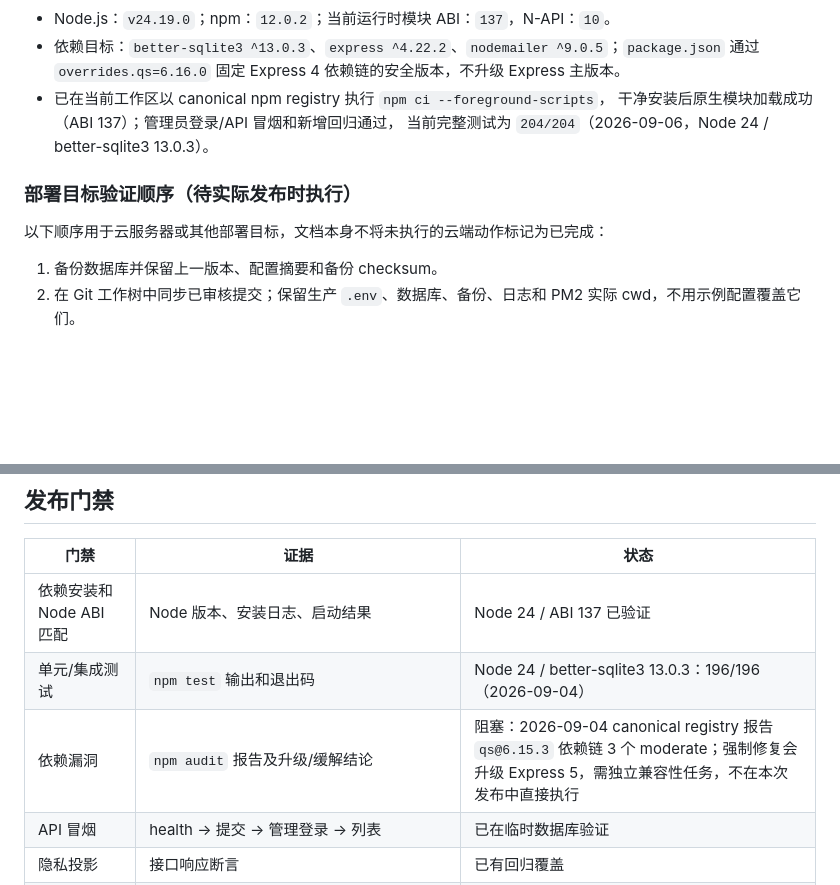
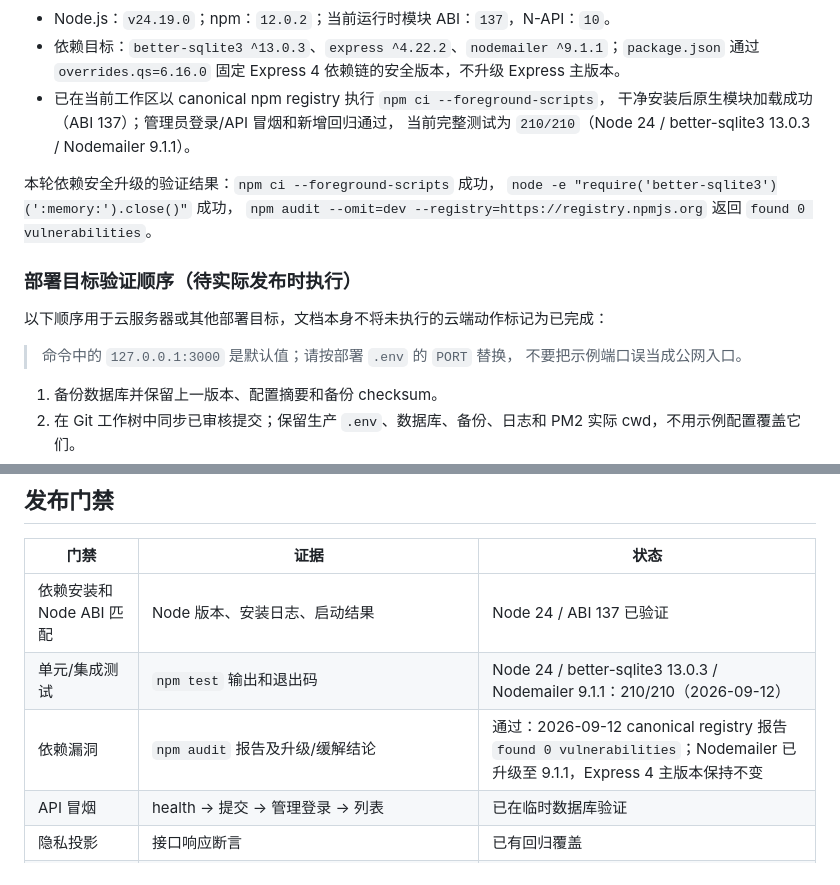
Before and after one commit to Kyanetwork/KyanetWorkStation, a Markdown page: docs/testing/release-checklist.md, 2 parts joined by grey strips. GitHub-like rendering; blank space fills up the shorter version.

Commit message:
docs: update dependency release gates

```diff
--- a/docs/testing/release-checklist.md
+++ b/docs/testing/release-checklist.md
@@ -22,14 +22,21 @@ npm audit --omit=dev --registry=https://registry.npmjs.org
 
 - Node.js：`v24.19.0`；npm：`12.0.2`；当前运行时模块 ABI：`137`，N-API：`10`。
-- 依赖目标：`better-sqlite3 ^13.0.3`、`express ^4.22.2`、`nodemailer ^9.0.5`；`package.json` 通过
+- 依赖目标：`better-sqlite3 ^13.0.3`、`express ^4.22.2`、`nodemailer ^9.1.1`；`package.json` 通过
   `overrides.qs=6.16.0` 固定 Express 4 依赖链的安全版本，不升级 Express 主版本。
 - 已在当前工作区以 canonical npm registry 执行 `npm ci --foreground-scripts`，
   干净安装后原生模块加载成功（ABI 137）；管理员登录/API 冒烟和新增回归通过，
-  当前完整测试为 `204/204`（2026-09-06，Node 24 / better-sqlite3 13.0.3）。
+  当前完整测试为 `210/210`（Node 24 / better-sqlite3 13.0.3 / Nodemailer 9.1.1）。
+
+本轮依赖安全升级的验证结果：`npm ci --foreground-scripts` 成功，
+`node -e "require('better-sqlite3')(':memory:').close()"` 成功，
+`npm audit --omit=dev --registry=https://registry.npmjs.org` 返回 `found 0 vulnerabilities`。
 
 ### 部署目标验证顺序（待实际发布时执行）
 
 以下顺序用于云服务器或其他部署目标，文档本身不将未执行的云端动作标记为已完成：
+
+> 命令中的 `127.0.0.1:3000` 是默认值；请按部署 `.env` 的 `PORT` 替换，
+> 不要把示例端口误当成公网入口。
 
 1. 备份数据库并保留上一版本、配置摘要和备份 checksum。
 2. 在 Git 工作树中同步已审核提交；保留生产 `.env`、数据库、备份、日志和 PM2 实际 cwd，不用示例配置覆盖它们。
@@ -75,8 +82,8 @@ npm audit --omit=dev --registry=https://registry.npmjs.org
 | 门禁 | 证据 | 状态 |
 |---|---|---|
 | 依赖安装和 Node ABI 匹配 | Node 版本、安装日志、启动结果 | Node 24 / ABI 137 已验证 |
-| 单元/集成测试 | `npm test` 输出和退出码 | Node 24 / better-sqlite3 13.0.3：196/196（2026-09-04） |
-| 依赖漏洞 | `npm audit` 报告及升级/缓解结论 | 阻塞：2026-09-04 canonical registry 报告 `qs@6.15.3` 依赖链 3 个 moderate；强制修复会升级 Express 5，需独立兼容性任务，不在本次发布中直接执行 |
+| 单元/集成测试 | `npm test` 输出和退出码 | Node 24 / better-sqlite3 13.0.3 / Nodemailer 9.1.1：210/210（2026-09-12） |
+| 依赖漏洞 | `npm audit` 报告及升级/缓解结论 | 通过：2026-09-12 canonical registry 报告 `found 0 vulnerabilities`；Nodemailer 已升级至 9.1.1，Express 4 主版本保持不变 |
 | API 冒烟 | health → 提交 → 管理登录 → 列表 | 已在临时数据库验证 |
 | 隐私投影 | 接口响应断言 | 已有回归覆盖 |
 | 项目管理 API/UI | 项目 CRUD、里程碑、来源归属冲突、hash 详情、公共开关和窄屏/主题冒烟 | 自动回归已覆盖；部署环境需执行一次管理员与公共页面冒烟 |
```
Also changed, not shown: other parts of docs/testing/release-checklist.md (+1 -1 lines), docs/operations/deployment.md (+8 -3 lines), docs/plans/known-defects.md (+2 -2 lines).
